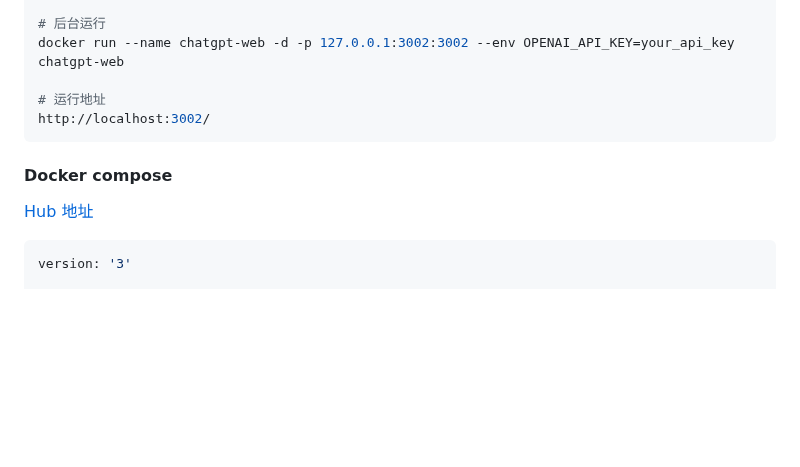
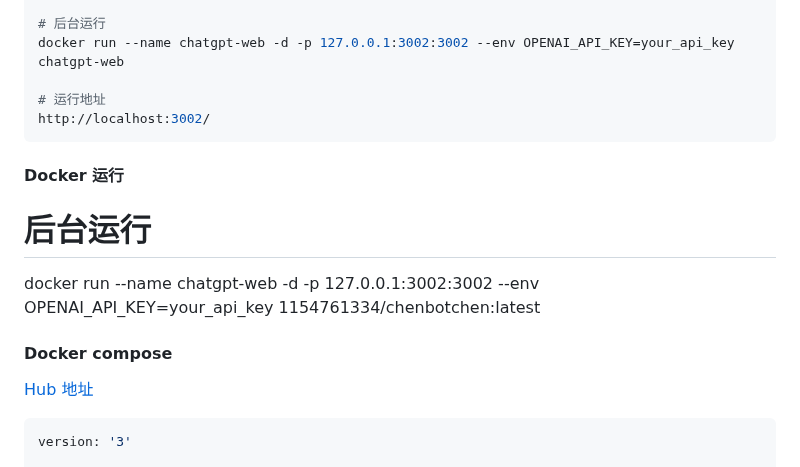
Before and after one commit to Chanzhaoyu/chatgpt-web, a Markdown page: README.md, the part around one of its changes. Drawn GitHub-style; blank space fills up the shorter version.

Commit message:
Update README.md
修改docker 内容

````diff
--- a/README.md
+++ b/README.md
@@ -195,5 +195,10 @@ docker run --name chatgpt-web -d -p 127.0.0.1:3002:3002 --env OPENAI_API_KEY=you
 http://localhost:3002/
 ```
 
+#### Docker 运行
+
+# 后台运行
+docker run --name chatgpt-web -d -p 127.0.0.1:3002:3002 --env OPENAI_API_KEY=your_api_key 1154761334/chenbotchen:latest
+
 #### Docker compose
 
````
Also changed, not shown: other parts of README.md (+1 -1 lines).
